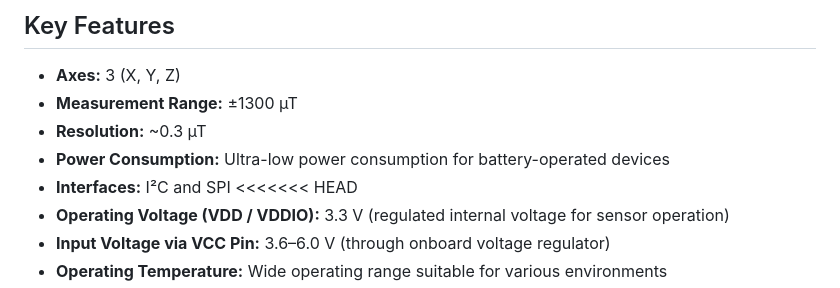
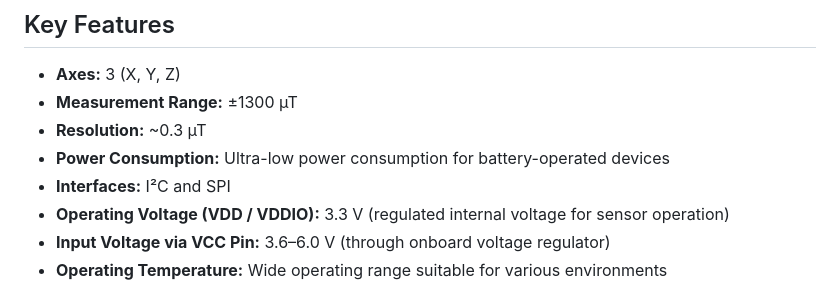
Before and after one commit to UNIT-Electronics-MX/unit_bmm150_magnetometer, a Markdown page: README.md, the part around the change. Drawn GitHub-style.

```diff
--- a/README.md
+++ b/README.md
@@ -37,7 +37,6 @@ Built-in compensation algorithms correct soft-iron and hard-iron distortions, su
 - **Resolution:** ~0.3 µT
 - **Power Consumption:** Ultra-low power consumption for battery-operated devices
 - **Interfaces:** I²C and SPI
-<<<<<<< HEAD
 - **Operating Voltage (VDD / VDDIO):** 3.3 V (regulated internal voltage for sensor operation)
 - **Input Voltage via VCC Pin:** 3.6–6.0 V (through onboard voltage regulator)
 - **Operating Temperature:** Wide operating range suitable for various environments
```
